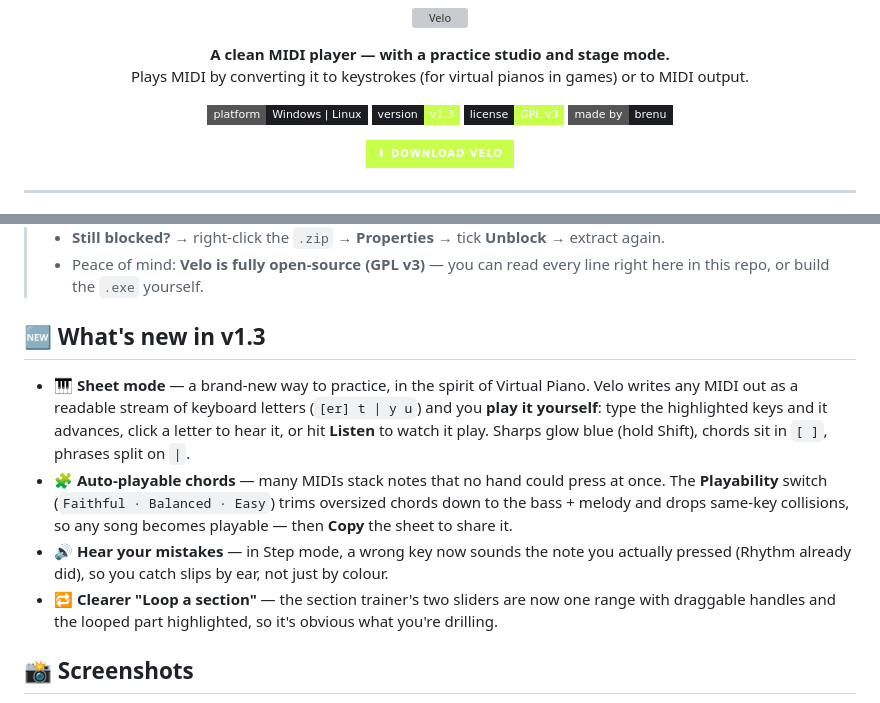
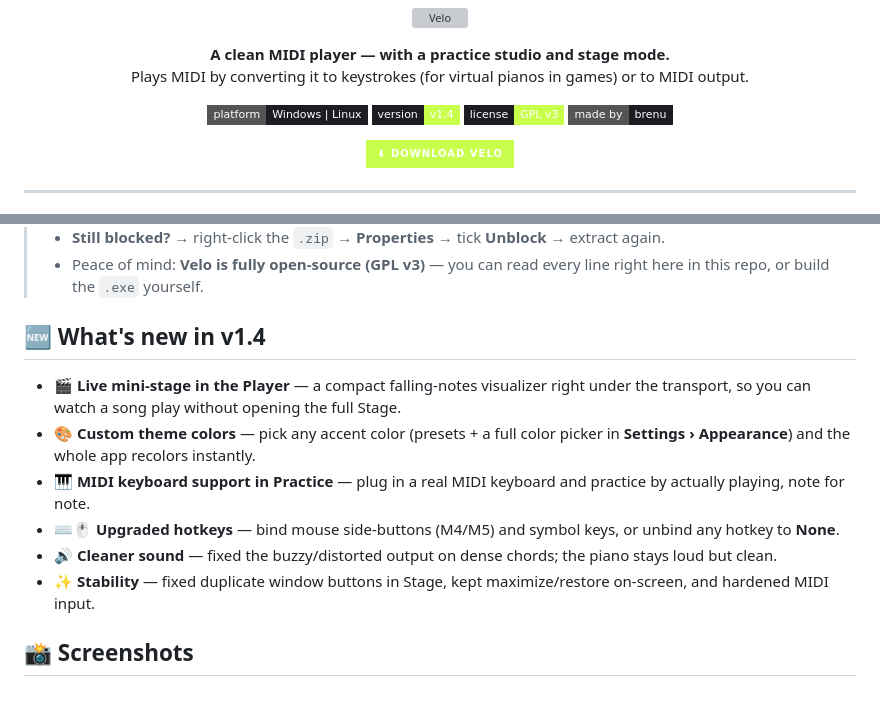
Before and after one commit to brenucode/velo-midiplayer, a Markdown page: README.md, 2 parts joined by grey strips. GitHub-like rendering; badges without logos; grey boxes are pictures that could not be loaded.

Commit message:
README: v1.4 badge + What's new (mini-stage, themes, MIDI practice, hotkeys)

```diff
--- a/README.md
+++ b/README.md
@@ -9,7 +9,7 @@
 
 <p align="center">
   <img src="https://img.shields.io/badge/platform-Windows%20%7C%20Linux-1c1c23?style=flat-square" />
-  <img src="https://img.shields.io/badge/version-v1.3-c8ff4d?style=flat-square&labelColor=1c1c23" />
+  <img src="https://img.shields.io/badge/version-v1.4-c8ff4d?style=flat-square&labelColor=1c1c23" />
   <img src="https://img.shields.io/badge/license-GPL%20v3-c8ff4d?style=flat-square&labelColor=1c1c23" />
   <img src="https://img.shields.io/badge/made%20by-brenu-1c1c23?style=flat-square" />
 </p>
@@ -34,12 +34,14 @@
 > - **Still blocked?** → right-click the `.zip` → **Properties** → tick **Unblock** → extract again.
 > - Peace of mind: **Velo is fully open-source (GPL v3)** — you can read every line right here in this repo, or build the `.exe` yourself.
 
-## 🆕 What's new in v1.3
+## 🆕 What's new in v1.4
 
-- 🎹 **Sheet mode** — a brand-new way to practice, in the spirit of Virtual Piano. Velo writes any MIDI out as a readable stream of keyboard letters (`[er] t | y u`) and you **play it yourself**: type the highlighted keys and it advances, click a letter to hear it, or hit **Listen** to watch it play. Sharps glow blue (hold Shift), chords sit in `[ ]`, phrases split on `|`.
-- 🧩 **Auto-playable chords** — many MIDIs stack notes that no hand could press at once. The **Playability** switch (`Faithful · Balanced · Easy`) trims oversized chords down to the bass + melody and drops same-key collisions, so any song becomes playable — then **Copy** the sheet to share it.
-- 🔊 **Hear your mistakes** — in Step mode, a wrong key now sounds the note you actually pressed (Rhythm already did), so you catch slips by ear, not just by colour.
-- 🔁 **Clearer "Loop a section"** — the section trainer's two sliders are now one range with draggable handles and the looped part highlighted, so it's obvious what you're drilling.
+- 🎬 **Live mini-stage in the Player** — a compact falling-notes visualizer right under the transport, so you can watch a song play without opening the full Stage.
+- 🎨 **Custom theme colors** — pick any accent color (presets + a full color picker in **Settings › Appearance**) and the whole app recolors instantly.
+- 🎹 **MIDI keyboard support in Practice** — plug in a real MIDI keyboard and practice by actually playing, note for note.
+- ⌨️🖱️ **Upgraded hotkeys** — bind mouse side-buttons (M4/M5) and symbol keys, or unbind any hotkey to **None**.
+- 🔊 **Cleaner sound** — fixed the buzzy/distorted output on dense chords; the piano stays loud but clean.
+- ✨ **Stability** — fixed duplicate window buttons in Stage, kept maximize/restore on-screen, and hardened MIDI input.
 
 ## 📸 Screenshots
 
```
